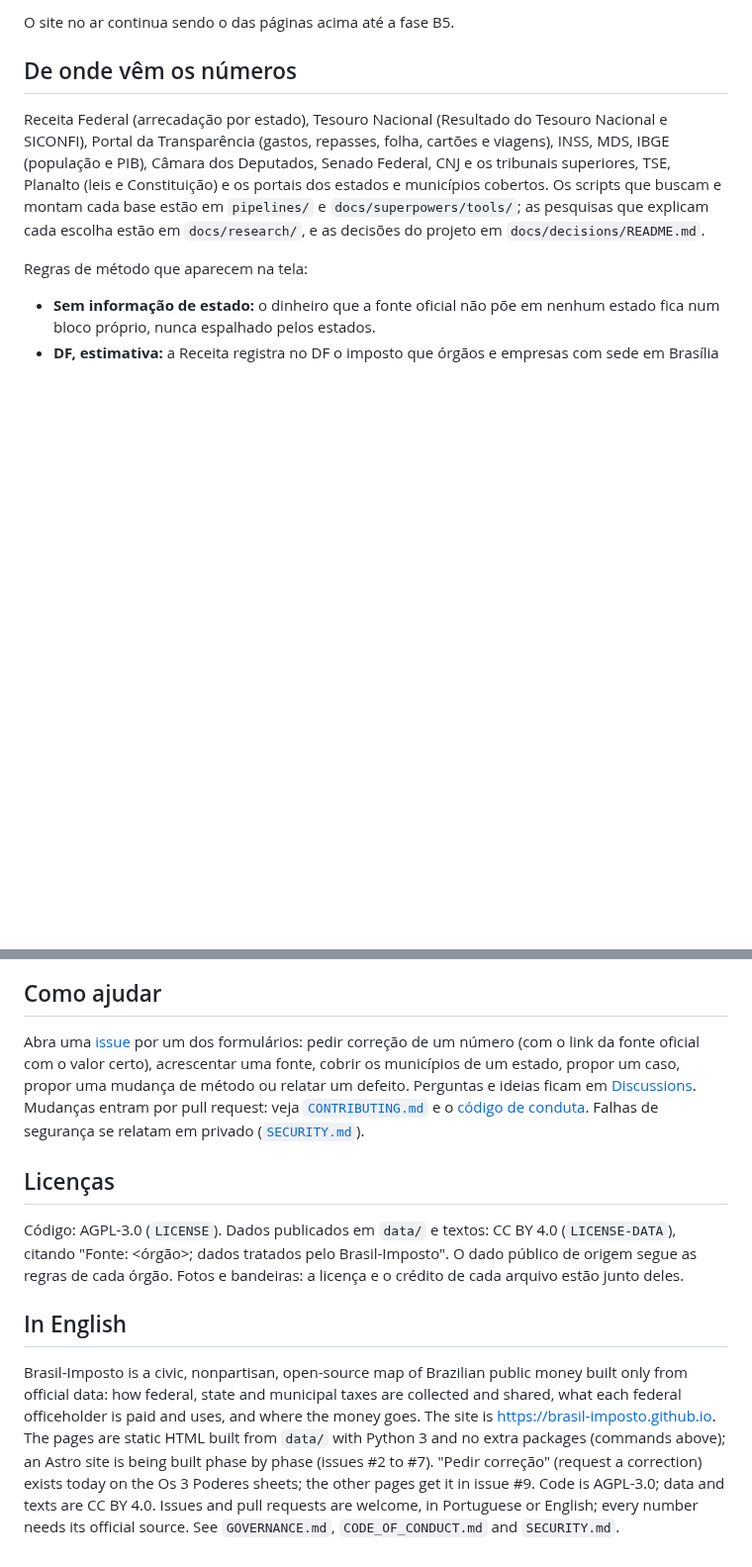
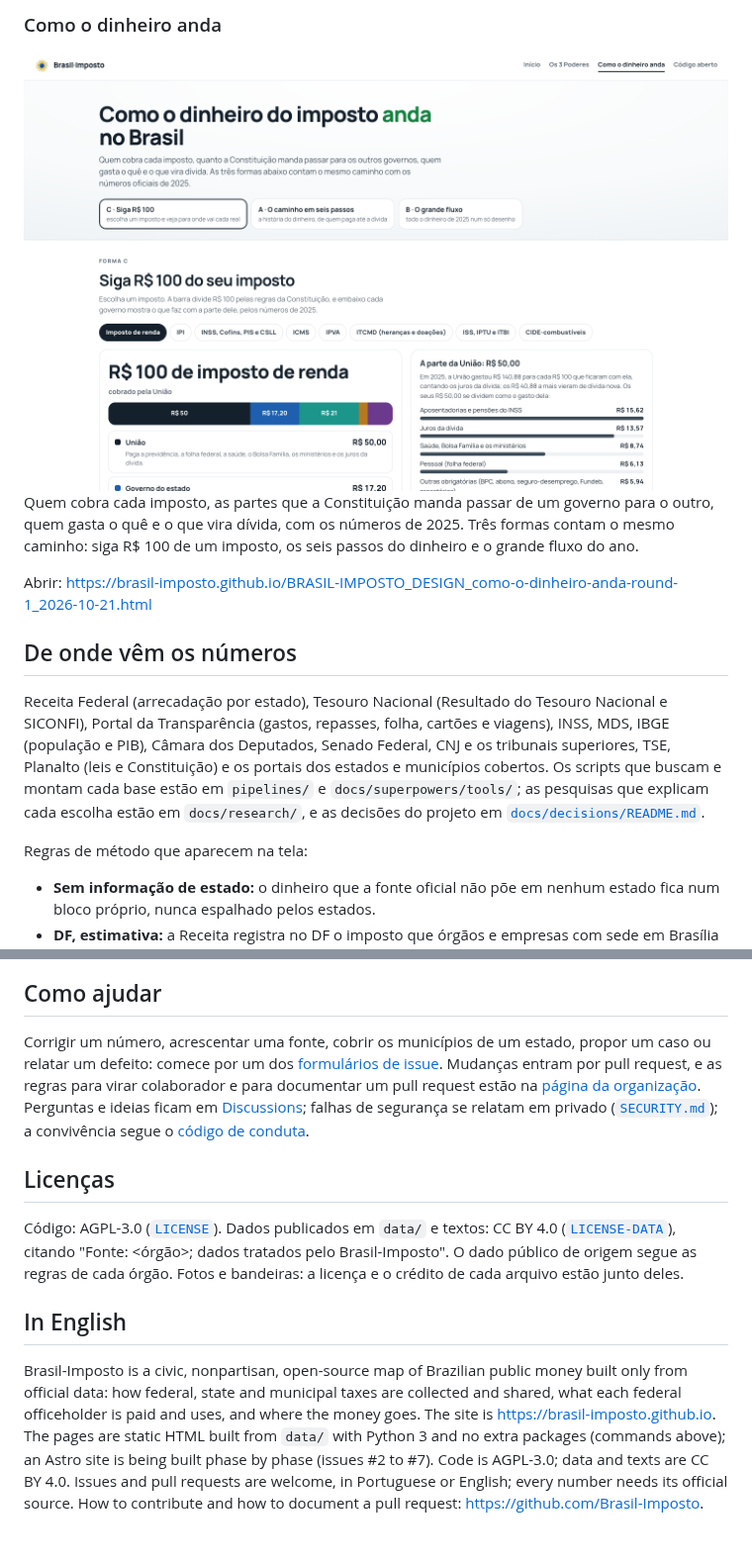
Before and after one commit to Brasil-Imposto/brasil-imposto.github.io, a Markdown page: README.md, 2 parts joined by grey strips. Shown at 99% size. GitHub-like rendering; pictures changed too: docs/images/readme/dinheiro-1440.png (added); blank space fills up the shorter version.

```diff
--- a/README.md
+++ b/README.md
@@ -48,5 +62,13 @@ cd site && npm ci && npm run entities && npm run types && npm run check && npm t
 
-O site no ar continua sendo o das páginas acima até a fase B5.
+### Como o dinheiro anda
+
+<img src="docs/images/readme/dinheiro-1440.png" alt="Como o dinheiro anda: o caminho de R$ 100 de imposto de renda">
+
+Quem cobra cada imposto, as partes que a Constituição manda passar de um governo para o outro, quem gasta o quê e o que vira
+dívida, com os números de 2025. Três formas contam o mesmo caminho: siga R$ 100 de um imposto, os seis passos do dinheiro e o
+grande fluxo do ano.
+
+Abrir: <https://brasil-imposto.github.io/BRASIL-IMPOSTO_DESIGN_como-o-dinheiro-anda-round-1_2026-10-21.html>
 
 ## De onde vêm os números
 
@@ -54,7 +76,7 @@ Receita Federal (arrecadação por estado), Tesouro Nacional (Resultado do Tesou
 (gastos, repasses, folha, cartões e viagens), INSS, MDS, IBGE (população e PIB), Câmara dos Deputados, Senado Federal, CNJ e os
 tribunais superiores, TSE, Planalto (leis e Constituição) e os portais dos estados e municípios cobertos. Os scripts que buscam e
 montam cada base estão em `pipelines/` e `docs/superpowers/tools/`; as pesquisas que explicam cada escolha estão em
-`docs/research/`, e as decisões do projeto em `docs/decisions/README.md`.
+`docs/research/`, e as decisões do projeto em [`docs/decisions/README.md`](docs/decisions/README.md).
 
 Regras de método que aparecem na tela:
 
@@ -108,24 +155,23 @@ Todas as issues abertas: <https://github.com/Brasil-Imposto/brasil-imposto.githu
 ## Como ajudar
 
-Abra uma [issue](https://github.com/Brasil-Imposto/brasil-imposto.github.io/issues/new/choose) por um dos formulários: pedir
-correção de um número (com o link da fonte oficial com o valor certo), acrescentar uma fonte, cobrir os municípios de um estado,
-propor um caso, propor uma mudança de método ou relatar um defeito. Perguntas e ideias ficam em
-[Discussions](https://github.com/Brasil-Imposto/brasil-imposto.github.io/discussions). Mudanças entram por pull request: veja
-[`CONTRIBUTING.md`](CONTRIBUTING.md) e o [código de conduta](CODE_OF_CONDUCT.md). Falhas de segurança se relatam em privado
-([`SECURITY.md`](SECURITY.md)).
+Corrigir um número, acrescentar uma fonte, cobrir os municípios de um estado, propor um caso ou relatar um defeito: comece por um
+dos [formulários de issue](https://github.com/Brasil-Imposto/brasil-imposto.github.io/issues/new/choose). Mudanças entram por pull
+request, e as regras para virar colaborador e para documentar um pull request estão na
+[página da organização](https://github.com/Brasil-Imposto). Perguntas e ideias ficam em
+[Discussions](https://github.com/Brasil-Imposto/brasil-imposto.github.io/discussions); falhas de segurança se relatam em privado
+([`SECURITY.md`](SECURITY.md)); a convivência segue o [código de conduta](CODE_OF_CONDUCT.md).
 
 ## Licenças
 
-Código: AGPL-3.0 (`LICENSE`). Dados publicados em `data/` e textos: CC BY 4.0 (`LICENSE-DATA`), citando "Fonte: <órgão>; dados
-tratados pelo Brasil-Imposto". O dado público de origem segue as regras de cada órgão. Fotos e bandeiras: a licença e o crédito de
-cada arquivo estão junto deles.
+Código: AGPL-3.0 ([`LICENSE`](LICENSE)). Dados publicados em `data/` e textos: CC BY 4.0 ([`LICENSE-DATA`](LICENSE-DATA)),
+citando "Fonte: <órgão>; dados tratados pelo Brasil-Imposto". O dado público de origem segue as regras de cada órgão. Fotos e
+bandeiras: a licença e o crédito de cada arquivo estão junto deles.
 
 ## In English
 
 Brasil-Imposto is a civic, nonpartisan, open-source map of Brazilian public money built only from official data: how federal,
 state and municipal taxes are collected and shared, what each federal officeholder is paid and uses, and where the money goes.
-The site is <https://brasil-imposto.github.io>. The pages are static HTML built from `data/` with Python 3 and no extra
-packages (commands above); an Astro site is being built phase by phase (issues #2 to #7). "Pedir correção" (request a
-correction) exists today on the Os 3 Poderes sheets; the other pages get it in issue #9. Code is AGPL-3.0; data and texts are
-CC BY 4.0. Issues and pull requests are welcome, in Portuguese or English; every number needs its official source. See
-`GOVERNANCE.md`, `CODE_OF_CONDUCT.md` and `SECURITY.md`.
+The site is <https://brasil-imposto.github.io>. The pages are static HTML built from `data/` with Python 3 and no extra packages
+(commands above); an Astro site is being built phase by phase (issues #2 to #7). Code is AGPL-3.0; data and texts are CC BY 4.0.
+Issues and pull requests are welcome, in Portuguese or English; every number needs its official source. How to contribute and
+how to document a pull request: <https://github.com/Brasil-Imposto>.
```
Also changed, not shown: other parts of README.md (+95 -56 lines), .github/PULL_REQUEST_TEMPLATE.md (+32 -10 lines), CONTRIBUTING.md (+11 -20 lines), docs/images/readme/inicio-1440.png (added), docs/images/readme/inicio-celular.png (added), docs/images/readme/logo.png (added), docs/images/readme/tres-poderes-1440.png (added).
